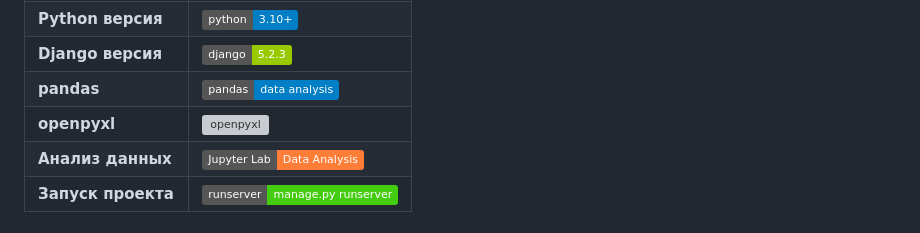
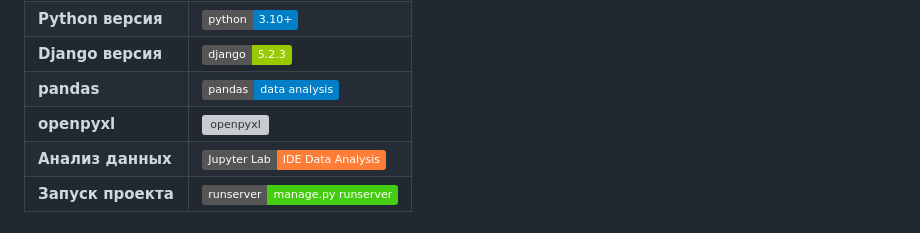
Before and after one commit to RyderZ06/django_sitefsi, a Markdown page: README.md, the part around the change printed below. Drawn GitHub-style; badges without logos; grey boxes are pictures that could not be loaded.

```diff
--- a/README.md
+++ b/README.md
@@ -22,5 +22,5 @@
 | **Django версия**    | ![Django](https://img.shields.io/badge/django-5.2.3-green?logo=django&logoColor=white)|
 | **pandas**          | ![pandas](https://img.shields.io/badge/pandas-data%20analysis-blue?logo=pandas&logoColor=white)|
 | **openpyxl**        | ![openpyxl](https://img.shields.io/badge/openpyxl-Excel%20import%2Fexport-007ACC?logo=python&logoColor=white)|
-| **Анализ данных**    | ![Jupyter](https://img.shields.io/badge/Jupyter%20Lab-Data%20Analysis-orange?logo=jupyter&logoColor=white)|
+| **Анализ данных**    | ![Jupyter](https://img.shields.io/badge/Jupyter%20Lab-IDE%20Data%20Analysis-orange?logo=jupyter&logoColor=white)|
 | **Запуск проекта**   | ![Run Server](https://img.shields.io/badge/runserver-manage.py%20runserver-brightgreen)|
```
Also changed, not shown: other parts of README.md (+15 -0 lines).
